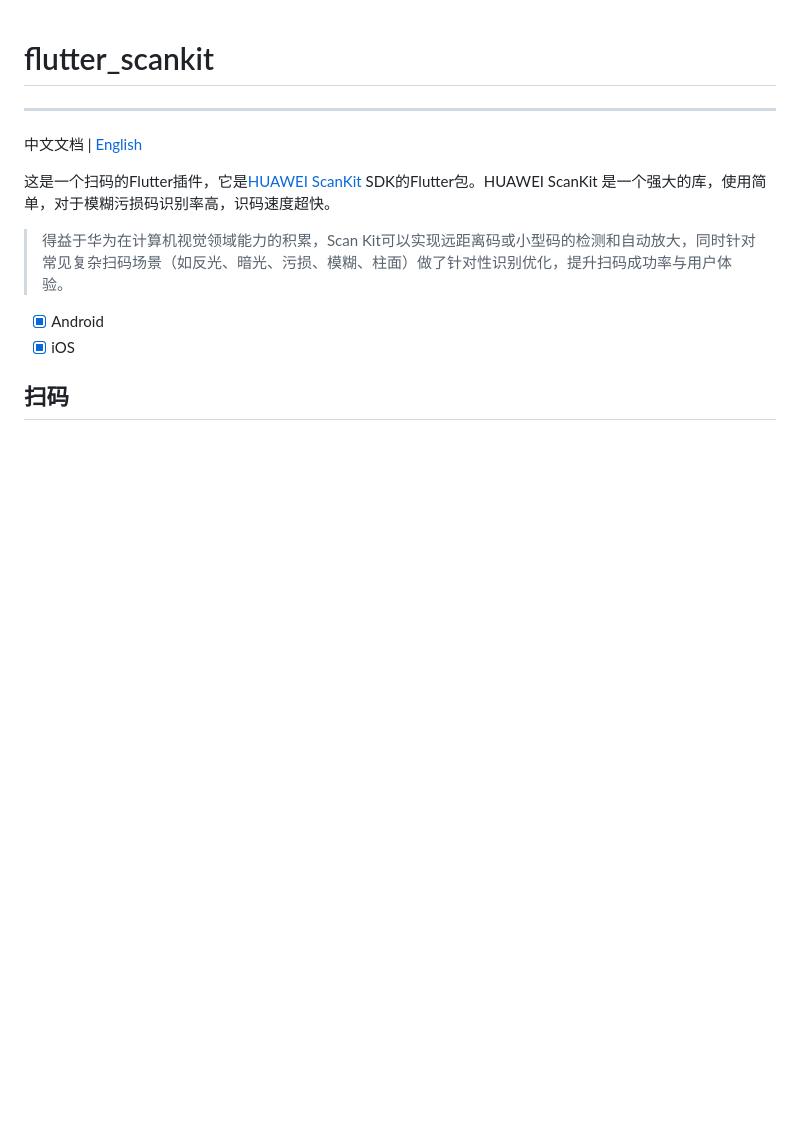
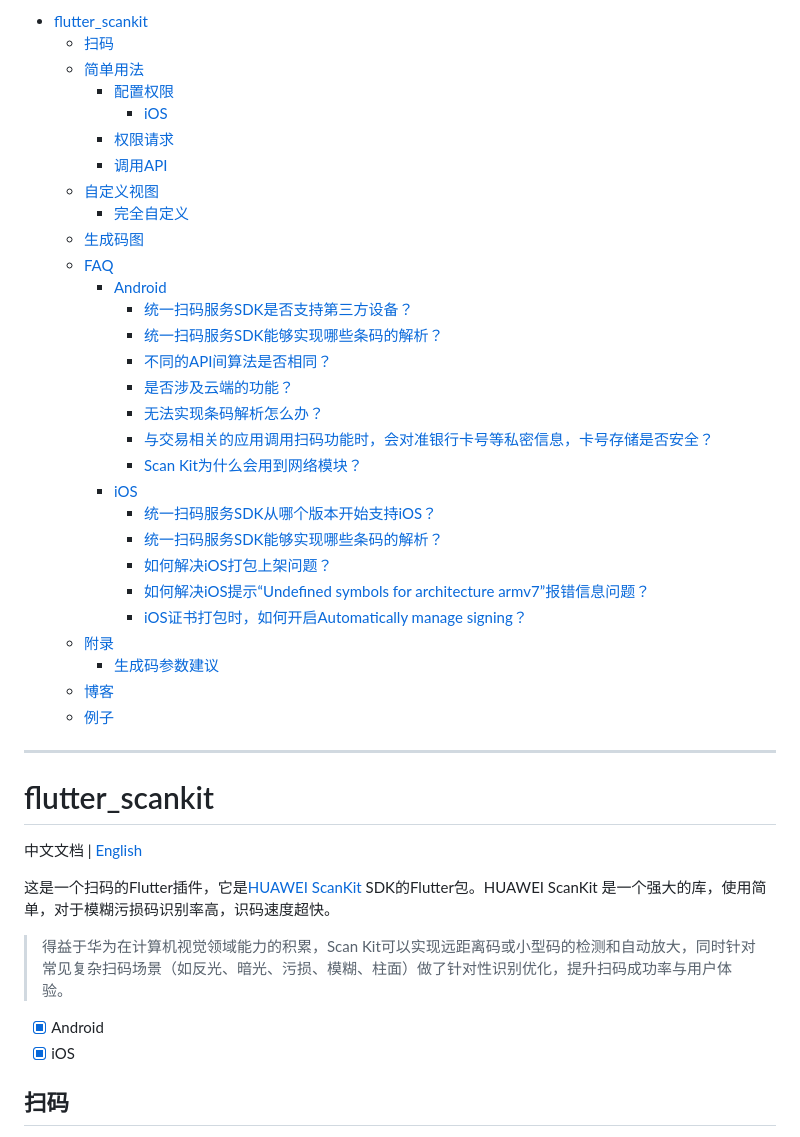
Before and after one commit to arcticfox1919/flutter-scankit, a Markdown page: README-zh.md, the part around the change. Drawn GitHub-style; blank space fills up the shorter version.

```diff
--- a/README-zh.md
+++ b/README-zh.md
@@ -1,7 +1,37 @@
+- [flutter\_scankit](#flutter_scankit)
+  - [扫码](#扫码)
+  - [简单用法](#简单用法)
+    - [配置权限](#配置权限)
+      - [iOS](#ios)
+    - [权限请求](#权限请求)
+    - [调用API](#调用api)
+  - [自定义视图](#自定义视图)
+    - [完全自定义](#完全自定义)
+  - [生成码图](#生成码图)
+  - [FAQ](#faq)
+    - [Android](#android)
+      - [统一扫码服务SDK是否支持第三方设备？](#统一扫码服务sdk是否支持第三方设备)
+      - [统一扫码服务SDK能够实现哪些条码的解析？](#统一扫码服务sdk能够实现哪些条码的解析)
+      - [不同的API间算法是否相同？](#不同的api间算法是否相同)
+      - [是否涉及云端的功能？](#是否涉及云端的功能)
+      - [无法实现条码解析怎么办？](#无法实现条码解析怎么办)
+      - [与交易相关的应用调用扫码功能时，会对准银行卡号等私密信息，卡号存储是否安全？](#与交易相关的应用调用扫码功能时会对准银行卡号等私密信息卡号存储是否安全)
+      - [Scan Kit为什么会用到网络模块？](#scan-kit为什么会用到网络模块)
+    - [iOS](#ios-1)
+      - [统一扫码服务SDK从哪个版本开始支持iOS？](#统一扫码服务sdk从哪个版本开始支持ios)
+      - [统一扫码服务SDK能够实现哪些条码的解析？](#统一扫码服务sdk能够实现哪些条码的解析-1)
+      - [如何解决iOS打包上架问题？](#如何解决ios打包上架问题)
+      - [如何解决iOS提示“Undefined symbols for architecture armv7”报错信息问题？](#如何解决ios提示undefined-symbols-for-architecture-armv7报错信息问题)
+      - [iOS证书打包时，如何开启Automatically manage signing？](#ios证书打包时如何开启automatically-manage-signing)
+  - [附录](#附录)
+    - [生成码参数建议](#生成码参数建议)
+  - [博客](#博客)
+  - [例子](#例子)
+
+
+------
 
 # flutter_scankit
-------
-
 
 中文文档 | [English](README.md)
 
```
Also changed, not shown: README.md (+35 -1 lines).
